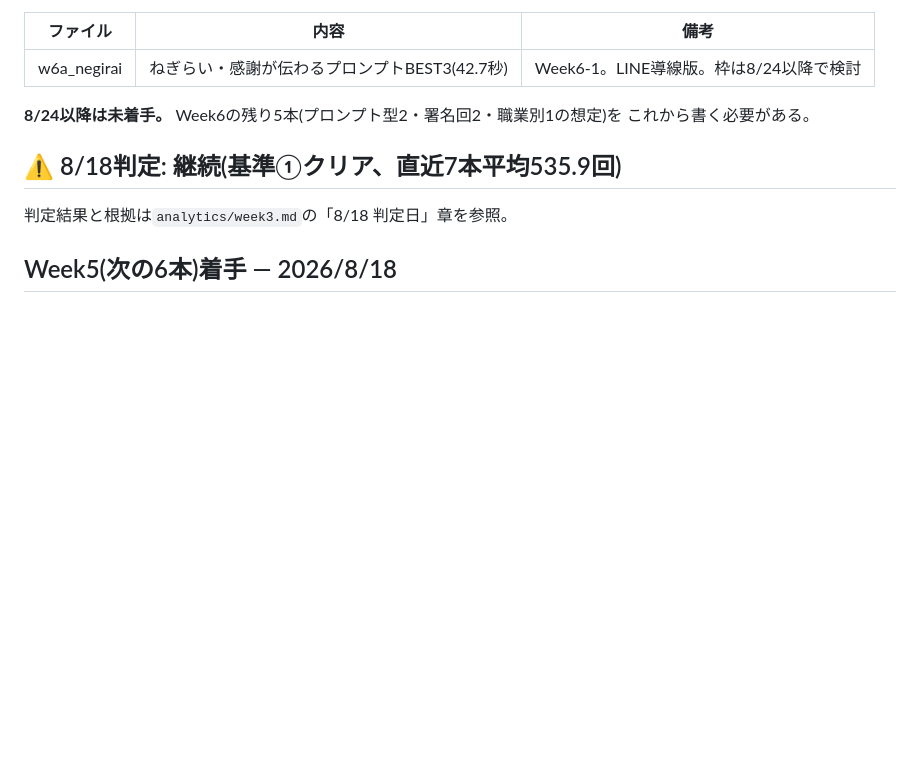
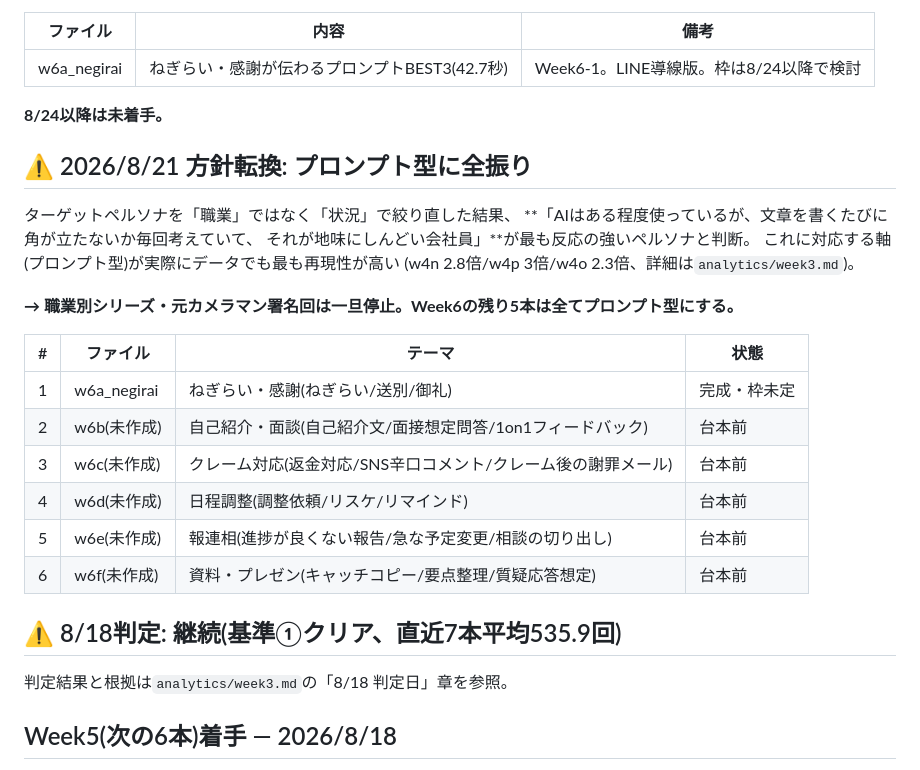
Before and after one commit to weapon37/takahiro, a Markdown page: shorts/stock.md, the part around the change. GitHub-like rendering; blank space fills up the shorter version.

```diff
--- a/shorts/stock.md
+++ b/shorts/stock.md
@@ -43,8 +43,26 @@ Week単位(11〜12本まとめ書き)だと、データが台本に反映され
 |---|---|---|
 | w6a_negirai | ねぎらい・感謝が伝わるプロンプトBEST3(42.7秒) | Week6-1。LINE導線版。枠は8/24以降で検討 |
 
-**8/24以降は未着手。** Week6の残り5本(プロンプト型2・署名回2・職業別1の想定)を
-これから書く必要がある。
+**8/24以降は未着手。**
+
+## ⚠ 2026/8/21 方針転換: プロンプト型に全振り
+
+ターゲットペルソナを「職業」ではなく「状況」で絞り直した結果、
+**「AIはある程度使っているが、文章を書くたびに角が立たないか毎回考えていて、
+それが地味にしんどい会社員」**が最も反応の強いペルソナと判断。
+これに対応する軸(プロンプト型)が実際にデータでも最も再現性が高い
+(w4n 2.8倍/w4p 3倍/w4o 2.3倍、詳細は`analytics/week3.md`)。
+
+**→ 職業別シリーズ・元カメラマン署名回は一旦停止。Week6の残り5本は全てプロンプト型にする。**
+
+| # | ファイル | テーマ | 状態 |
+|---|---|---|---|
+| 1 | w6a_negirai | ねぎらい・感謝(ねぎらい/送別/御礼) | 完成・枠未定 |
+| 2 | w6b(未作成) | 自己紹介・面談(自己紹介文/面接想定問答/1on1フィードバック) | 台本前 |
+| 3 | w6c(未作成) | クレーム対応(返金対応/SNS辛口コメント/クレーム後の謝罪メール) | 台本前 |
+| 4 | w6d(未作成) | 日程調整(調整依頼/リスケ/リマインド) | 台本前 |
+| 5 | w6e(未作成) | 報連相(進捗が良くない報告/急な予定変更/相談の切り出し) | 台本前 |
+| 6 | w6f(未作成) | 資料・プレゼン(キャッチコピー/要点整理/質疑応答想定) | 台本前 |
 
 ## ⚠ 8/18判定: 継続(基準①クリア、直近7本平均535.9回)
 
```
Also changed, not shown: shorts/analytics/week3.md (+20 -0 lines).
